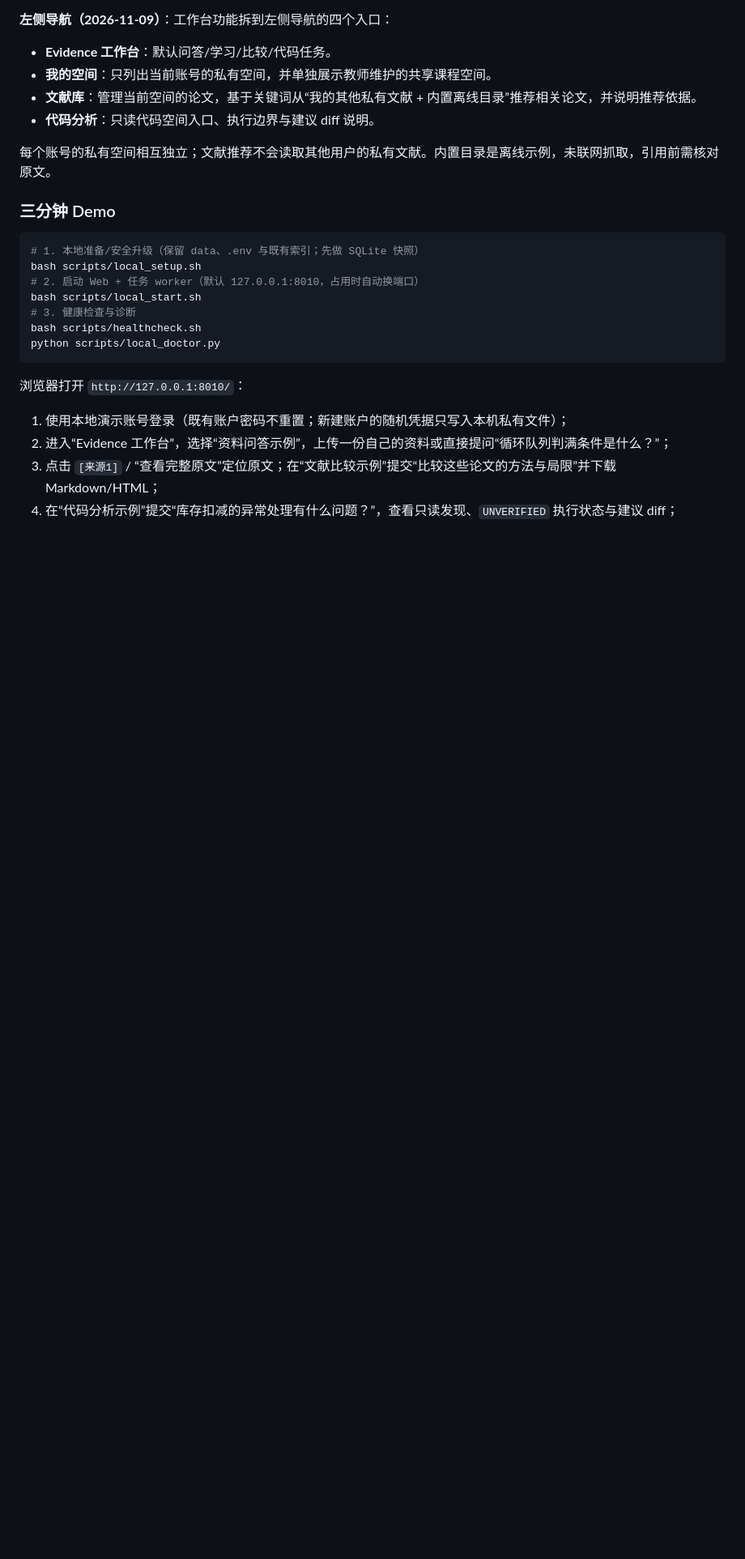
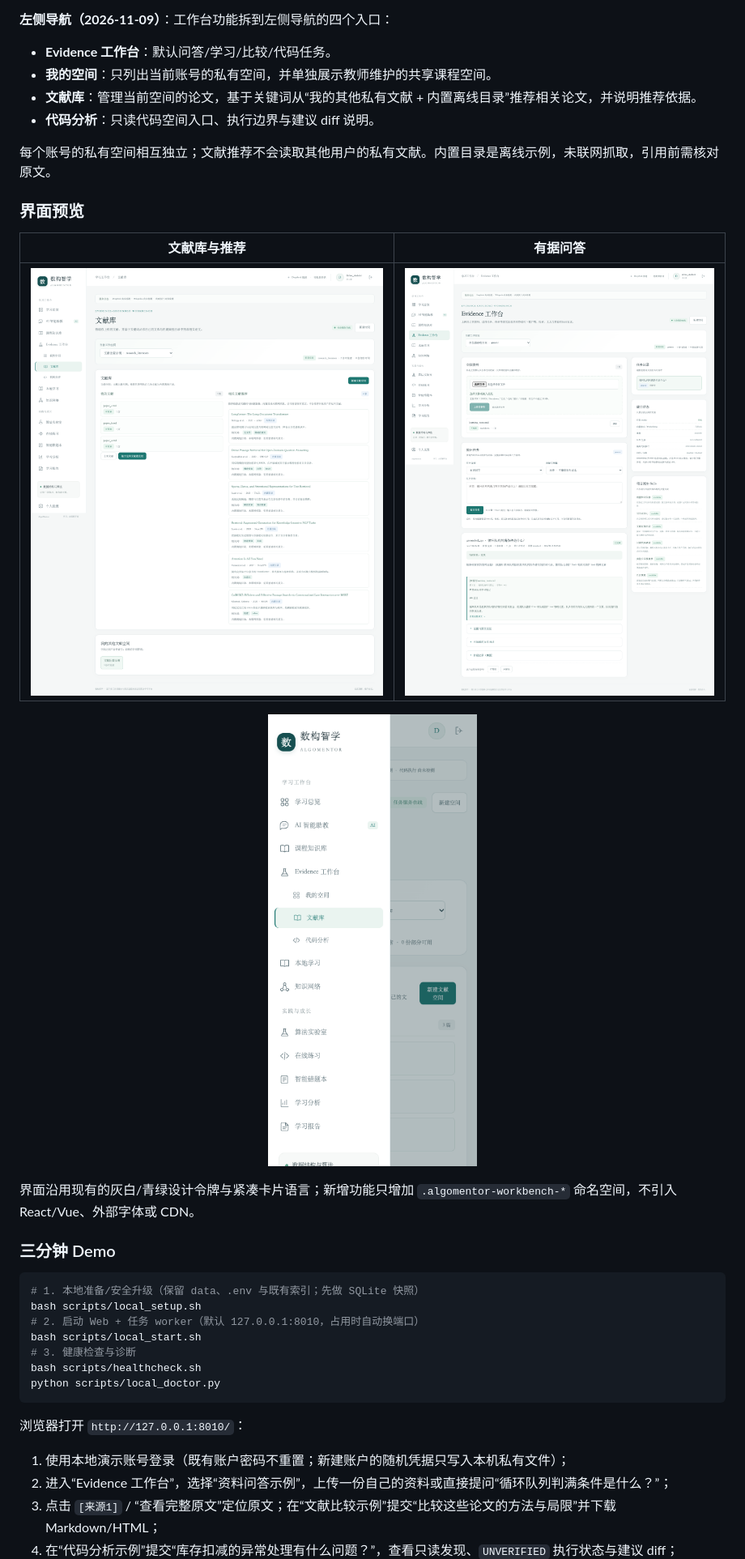
Before and after one commit to Oookla28/AlgoMentor, a Markdown page: README.md, the part around the change printed below. Shown: that part at 81% size. Drawn GitHub-style; pictures changed too: docs/assets/workbench-literature.png (added), docs/assets/workbench-mobile.png (added), docs/assets/workbench-qa.png (added); blank space fills up the shorter version.

```diff
--- a/README.md
+++ b/README.md
@@ -29,6 +29,16 @@
 - **代码分析**：只读代码空间入口、执行边界与建议 diff 说明。
 
 每个账号的私有空间相互独立；文献推荐不会读取其他用户的私有文献。内置目录是离线示例，未联网抓取，引用前需核对原文。
+
+### 界面预览
+
+| 文献库与推荐 | 有据问答 |
+| --- | --- |
+| ![文献库与相关推荐](docs/assets/workbench-literature.png) | ![有据问答与来源](docs/assets/workbench-qa.png) |
+
+<p align="center"><img src="docs/assets/workbench-mobile.png" alt="移动端导航" width="320"></p>
+
+界面沿用现有的灰白/青绿设计令牌与紧凑卡片语言；新增功能只增加 `.algomentor-workbench-*` 命名空间，不引入 React/Vue、外部字体或 CDN。
 
 ### 三分钟 Demo
 
```
Also changed, not shown: other parts of README.md (+6 -2 lines).
